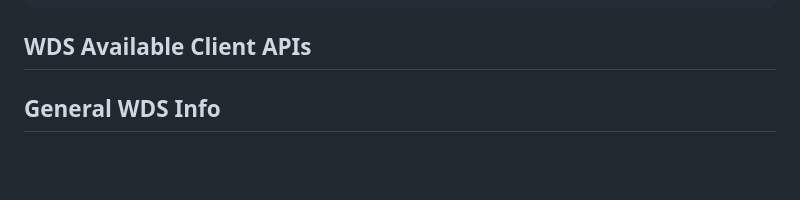
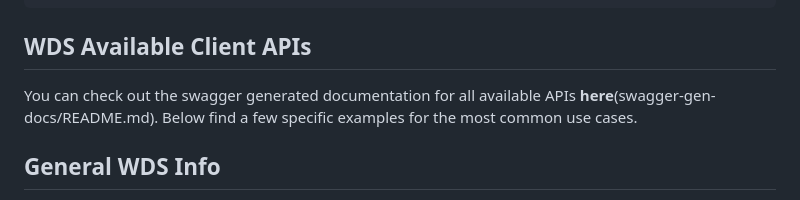
Before and after one commit to DataBiosphere/terra-workspace-data-service, a Markdown page: docs/WDS Python Client.md, the part around the change. Drawn GitHub-style; blank space fills up the shorter version.

Commit message:
adjusting paths

````diff
--- a/docs/WDS Python Client.md
+++ b/docs/WDS Python Client.md
@@ -82,6 +82,8 @@ workspaceId = os.environ['WORKSPACE_ID'];
 ```
 
 ## WDS Available Client APIs
+
+You can check out the swagger generated documentation for all available APIs **here**(swagger-gen-docs/README.md). Below find a few specific examples for the most common use cases.
 
 ## General WDS Info
 General WDS Info client allows to check the version of WDS that is running in a given workspace. It can also check the status of WDS, as well as its subcomponents.
````
Also changed, not shown: docs/swagger-gen-docs/README.md (renamed from docs/README.md).
